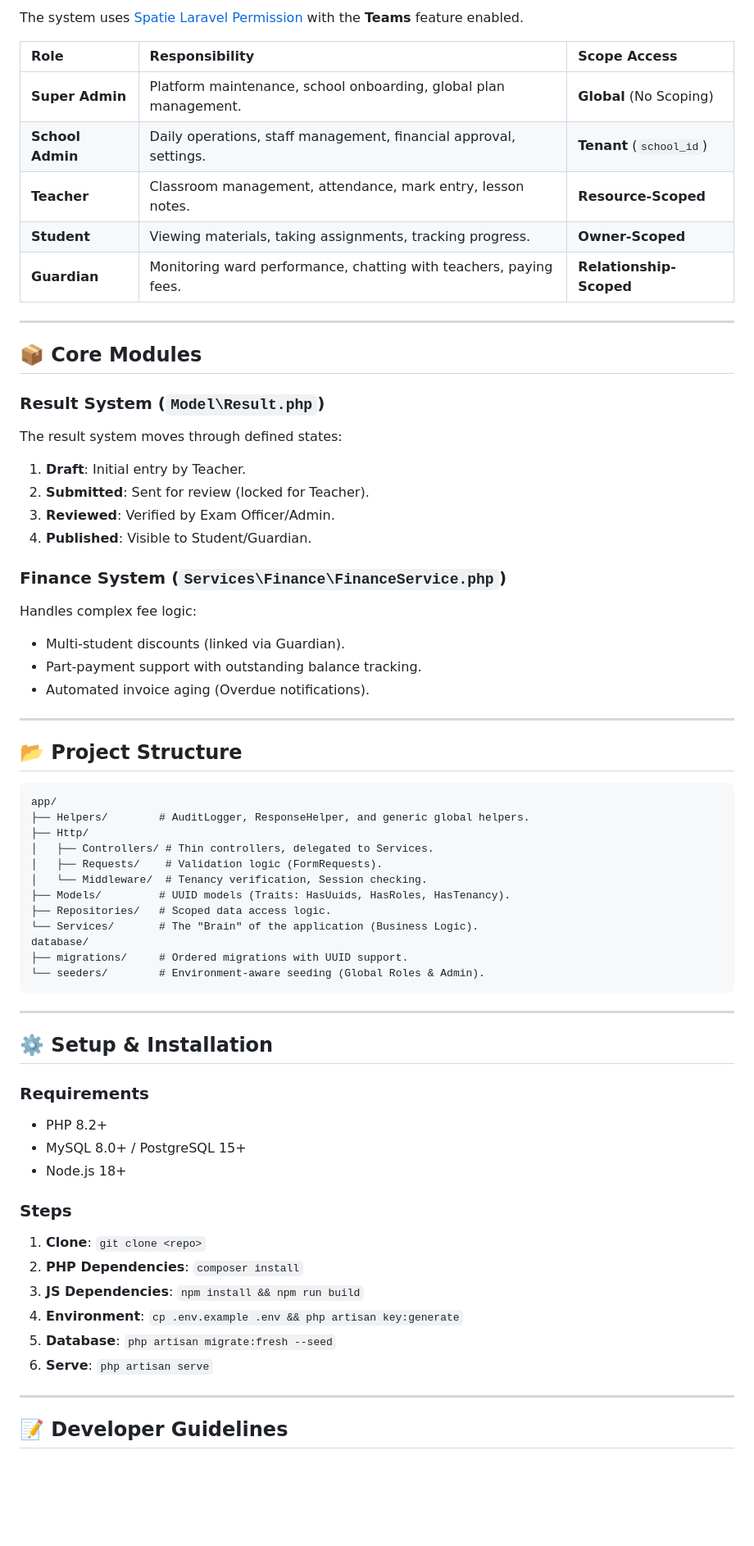
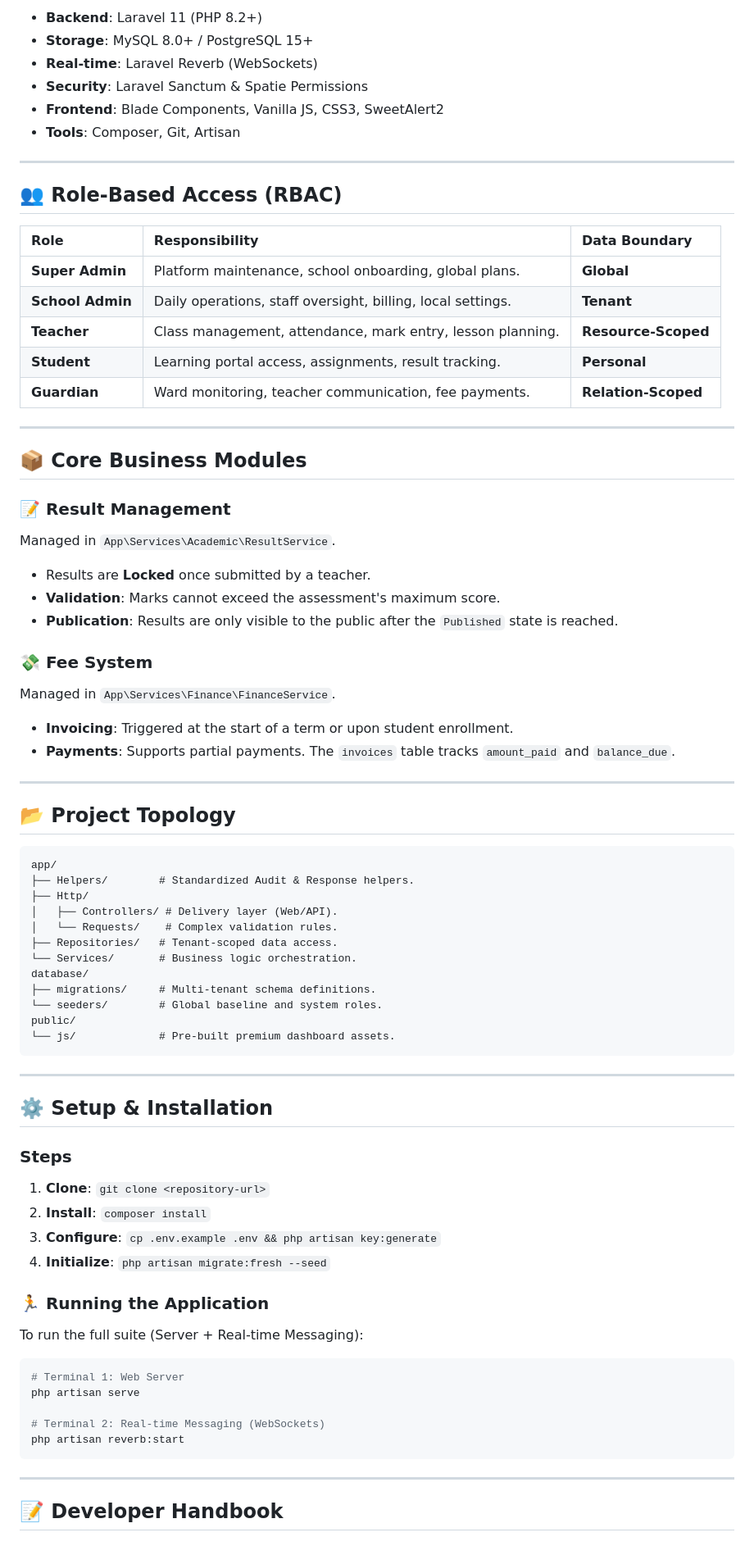
Before and after one commit to koredeowoblow/Eschool, a Markdown page: README.md, the part around one of its changes. Shown at 82% size. GitHub-like rendering; blank space fills up the shorter version.

````diff
--- a/README.md
+++ b/README.md
@@ -59,68 +52,79 @@ All endpoints must use the `ResponseHelper` to maintain consistency:
 
-The system uses [Spatie Laravel Permission](https://spatie.be/docs/laravel-permission) with the **Teams** feature enabled.
-
-| Role | Responsibility | Scope Access |
-| :--- | :--- | :--- |
-| **Super Admin** | Platform maintenance, school onboarding, global plan management. | **Global** (No Scoping) |
-| **School Admin** | Daily operations, staff management, financial approval, settings. | **Tenant** (`school_id`) |
-| **Teacher** | Classroom management, attendance, mark entry, lesson notes. | **Resource-Scoped** |
-| **Student** | Viewing materials, taking assignments, tracking progress. | **Owner-Scoped** |
-| **Guardian** | Monitoring ward performance, chatting with teachers, paying fees. | **Relationship-Scoped** |
+- **Backend**: Laravel 11 (PHP 8.2+)
+- **Storage**: MySQL 8.0+ / PostgreSQL 15+
+- **Real-time**: Laravel Reverb (WebSockets)
+- **Security**: Laravel Sanctum & Spatie Permissions
+- **Frontend**: Blade Components, Vanilla JS, CSS3, SweetAlert2
+- **Tools**: Composer, Git, Artisan
 
 ---
 
-## 📦 Core Modules
+## 👥 Role-Based Access (RBAC)
 
-### Result System (`Model\Result.php`)
-The result system moves through defined states:
-1. **Draft**: Initial entry by Teacher.
-2. **Submitted**: Sent for review (locked for Teacher).
-3. **Reviewed**: Verified by Exam Officer/Admin.
-4. **Published**: Visible to Student/Guardian.
-
-### Finance System (`Services\Finance\FinanceService.php`)
-Handles complex fee logic:
-- Multi-student discounts (linked via Guardian).
-- Part-payment support with outstanding balance tracking.
-- Automated invoice aging (Overdue notifications).
+| Role | Responsibility | Data Boundary |
+| :--- | :--- | :--- |
+| **Super Admin** | Platform maintenance, school onboarding, global plans. | **Global** |
+| **School Admin** | Daily operations, staff oversight, billing, local settings. | **Tenant** |
+| **Teacher** | Class management, attendance, mark entry, lesson planning. | **Resource-Scoped** |
+| **Student** | Learning portal access, assignments, result tracking. | **Personal** |
+| **Guardian** | Ward monitoring, teacher communication, fee payments. | **Relation-Scoped** |
 
 ---
 
-## 📂 Project Structure
+## 📦 Core Business Modules
+
+### 📝 Result Management
+Managed in `App\Services\Academic\ResultService`.
+- Results are **Locked** once submitted by a teacher.
+- **Validation**: Marks cannot exceed the assessment's maximum score.
+- **Publication**: Results are only visible to the public after the `Published` state is reached.
+
+### 💸 Fee System
+Managed in `App\Services\Finance\FinanceService`.
+- **Invoicing**: Triggered at the start of a term or upon student enrollment.
+- **Payments**: Supports partial payments. The `invoices` table tracks `amount_paid` and `balance_due`.
+
+---
+
+## 📂 Project Topology
 
 ```text
 app/
-├── Helpers/        # AuditLogger, ResponseHelper, and generic global helpers.
+├── Helpers/        # Standardized Audit & Response helpers.
 ├── Http/
-│   ├── Controllers/ # Thin controllers, delegated to Services.
-│   ├── Requests/    # Validation logic (FormRequests).
-│   └── Middleware/  # Tenancy verification, Session checking.
-├── Models/         # UUID models (Traits: HasUuids, HasRoles, HasTenancy).
-├── Repositories/   # Scoped data access logic.
-└── Services/       # The "Brain" of the application (Business Logic).
+│   ├── Controllers/ # Delivery layer (Web/API).
+│   └── Requests/    # Complex validation rules.
+├── Repositories/   # Tenant-scoped data access.
+└── Services/       # Business logic orchestration.
 database/
-├── migrations/     # Ordered migrations with UUID support.
-└── seeders/        # Environment-aware seeding (Global Roles & Admin).
+├── migrations/     # Multi-tenant schema definitions.
+└── seeders/        # Global baseline and system roles.
+public/
+└── js/             # Pre-built premium dashboard assets.
 ```
 
 ---
 
 ## ⚙️ Setup & Installation
 
-### Requirements
-- PHP 8.2+
-- MySQL 8.0+ / PostgreSQL 15+
-- Node.js 18+
+### Steps
+1. **Clone**: `git clone <repository-url>`
+2. **Install**: `composer install`
+3. **Configure**: `cp .env.example .env && php artisan key:generate`
+4. **Initialize**: `php artisan migrate:fresh --seed`
 
-### Steps
-1. **Clone**: `git clone <repo>`
-2. **PHP Dependencies**: `composer install`
-3. **JS Dependencies**: `npm install && npm run build`
-4. **Environment**: `cp .env.example .env && php artisan key:generate`
-5. **Database**: `php artisan migrate:fresh --seed`
-6. **Serve**: `php artisan serve`
+### 🏃 Running the Application
+To run the full suite (Server + Real-time Messaging):
+
+```bash
+# Terminal 1: Web Server
+php artisan serve
+
+# Terminal 2: Real-time Messaging (WebSockets)
+php artisan reverb:start
+```
 
 ---
 
-## 📝 Developer Guidelines
+## 📝 Developer Handbook
 
````
Also changed, not shown: other parts of README.md (+37 -52 lines).
